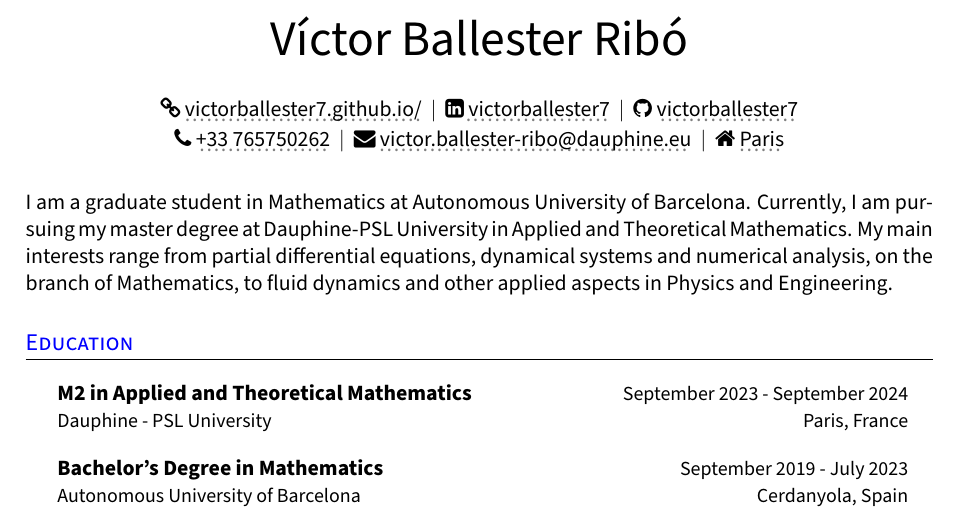
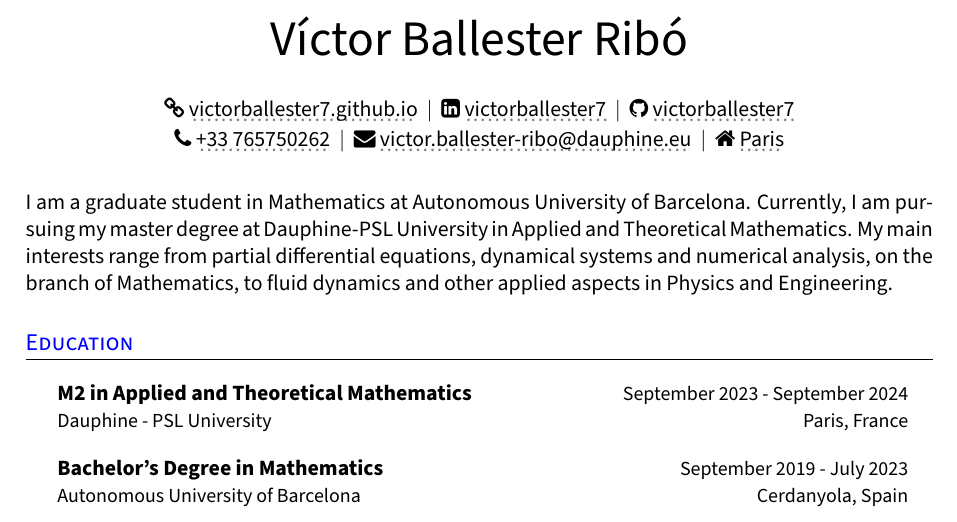
Before and after one commit to victorballester7/CV, a LaTeX CV (victor-cv.tex): part of page 1 of 4, cut so that both start at the same text. Compiled offline with pdfLaTeX.

Commit message:
removed slash in website

```diff
--- a/victor-cv.tex
+++ b/victor-cv.tex
@@ -198,7 +198,7 @@
 %-----------CONTACT DETAILS------------------
 \begin{center}
   {\Huge Víctor Ballester Ribó\vspace{2pt}} \\[1.25pc]
-  \href{https://victorballester7.github.io}{\faLink \ \graydotuline{victorballester7.github.io/}} \ $|$ \ % row = 2, col = 1
+  \href{https://victorballester7.github.io}{\faLink \ \graydotuline{victorballester7.github.io}} \ $|$ \ % row = 2, col = 1
   \href{https://www.linkedin.com/in/victorballester7}{\faLinkedinSquare \ \graydotuline{victorballester7}} \ $|$ \ % row = 2, col = 1
   \href{https://www.github.com/victorballester7}{\faGithub \ \graydotuline{victorballester7}} \\[0.1pc] % row = 2, col = 1
   \href{tel:+33765750262}{\faPhone \ \graydotuline{+33 765750262}} \ $|$ \ % row = 2, col = 1
```
Also changed, not shown: victor-cv.pdf.
